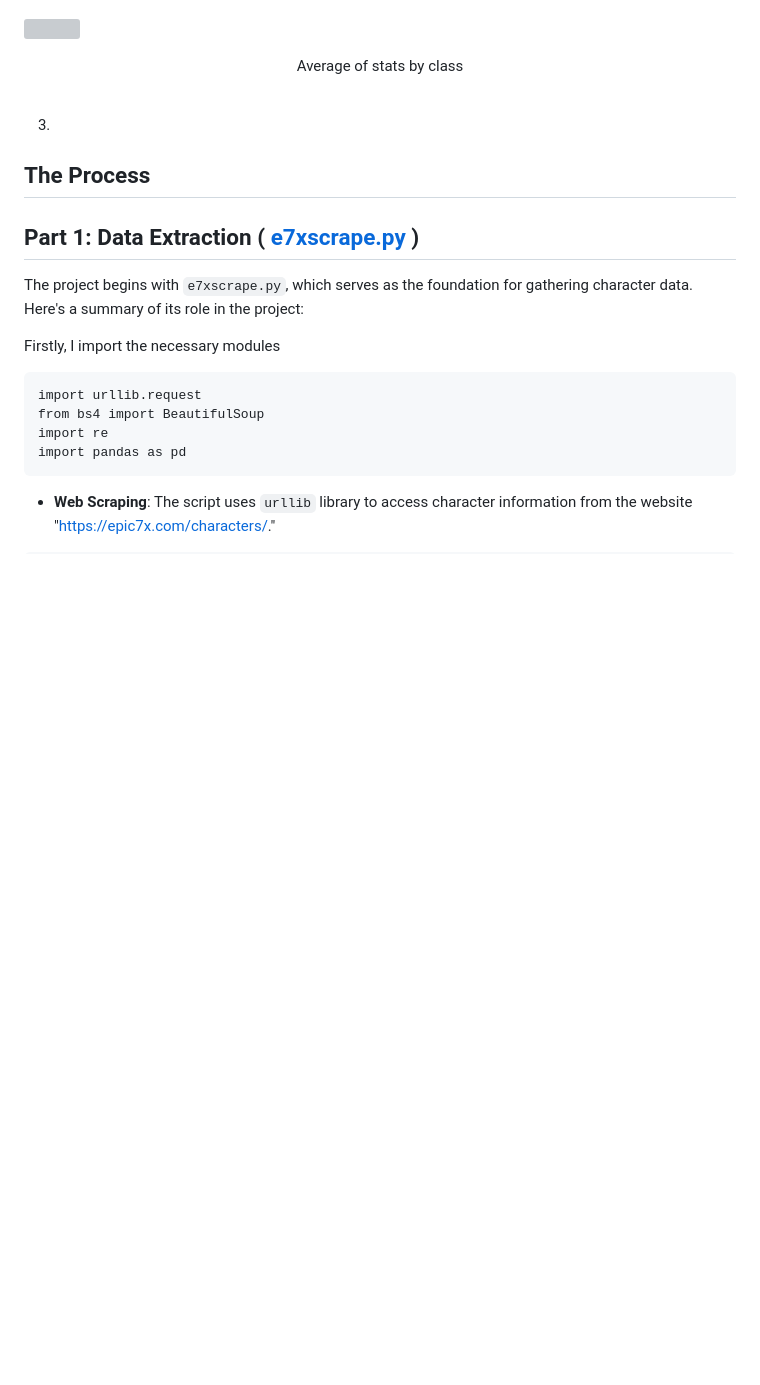
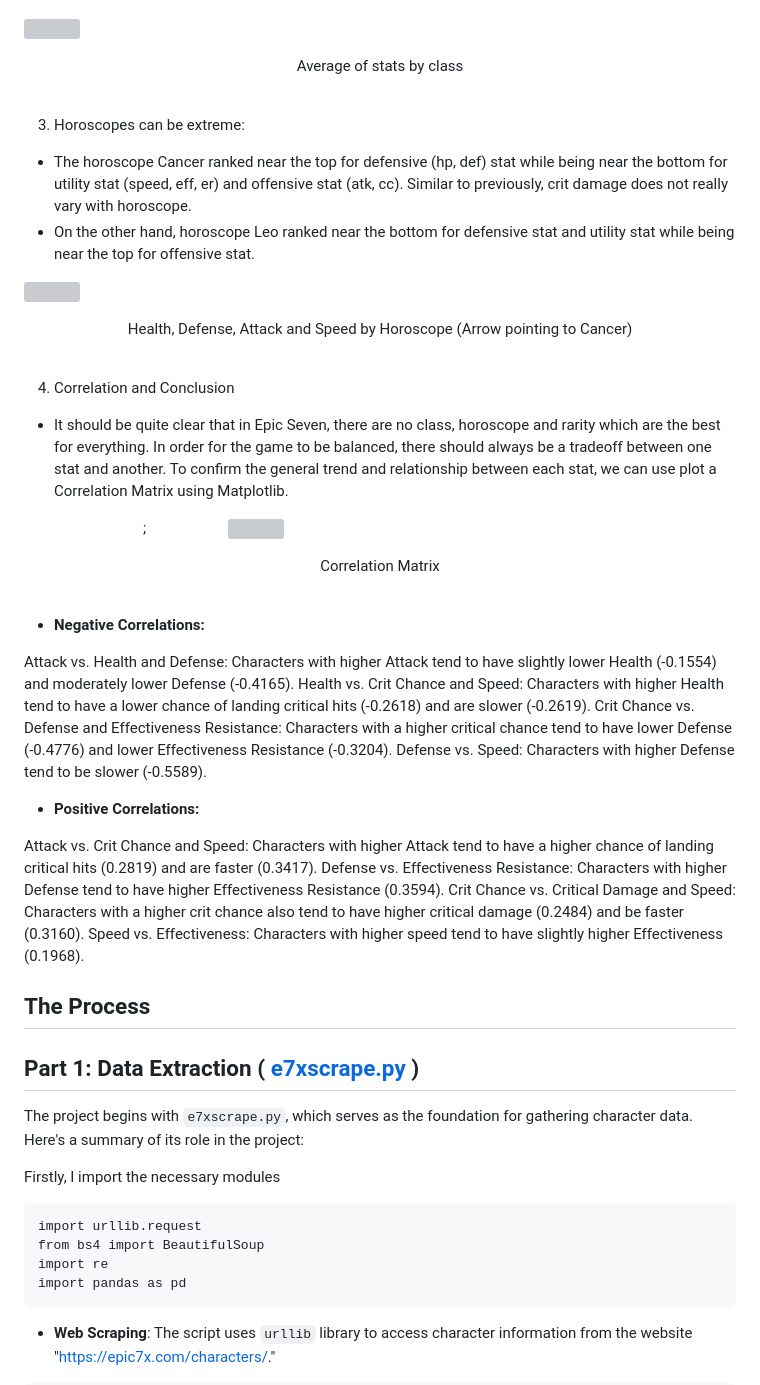
Before and after one commit to PThanapon/e7herodata, a Markdown page: README.md, the part around the change. Rendered like a GitHub page; blank space fills up the shorter version; grey boxes are pictures that could not be loaded.

```diff
--- a/README.md
+++ b/README.md
@@ -43,7 +43,38 @@ For some context, Epic Seven is a turn-based strategy game developed by a Korean
 
 &nbsp;
 
-3.
+3. Horoscopes can be extreme:
+- The horoscope Cancer ranked near the top for defensive (hp, def) stat while being near the bottom for utility stat (speed, eff, er) and offensive stat (atk, cc). Similar to previously, crit damage does not really vary with horoscope.
+- On the other hand, horoscope Leo ranked near the bottom for defensive stat and utility stat while being near the top for offensive stat.
+
+![](https://media.discordapp.net/attachments/844184695754457122/1156297106974322748/cancer-horoscope.png?ex=65147519&is=65132399&hm=945ed17c93b1dfad289aa087b5223f8072cf911c6337c25e7feae955fb148a1b&=&width=1283&height=993 "avg by horoscope")
+
+<div align="center"> Health, Defense, Attack and Speed by Horoscope (Arrow pointing to Cancer) </div>
+
+&nbsp;
+
+4. Correlation and Conclusion
+- It should be quite clear that in Epic Seven, there are no class, horoscope and rarity which are the best for everything. In order for the game to be balanced, there should always be a tradeoff between one stat and another. To confirm the general trend and relationship between each stat, we can use plot a Correlation Matrix using Matplotlib.
+
+&nbsp;&nbsp;&nbsp;&nbsp;&nbsp;&nbsp;&nbsp;&nbsp;&nbsp;&nbsp;&nbsp;&nbsp;&nbsp;&nbsp;&nbsp;&nbsp;&nbsp;&nbsp;&nbsp;&nbsp;&nbsp;&nbsp;&nbsp;&nbsp;&nbsp;&nbsp;&nbsp;&nbsp;&nbsp;&nbsp;&nbsp;&nbsp;;&nbsp;&nbsp;&nbsp;&nbsp;&nbsp;&nbsp;&nbsp;&nbsp;&nbsp;&nbsp;&nbsp;&nbsp;&nbsp;&nbsp;&nbsp;&nbsp;&nbsp;&nbsp;&nbsp;&nbsp;&nbsp;&nbsp;![](https://media.discordapp.net/attachments/844184695754457122/1156298448006549665/correlation.png?ex=65147658&is=651324d8&hm=a479efd546059b220b8e67e5aebf1399efacb2047b137c804f72af6c55033a90&=&width=884&height=783 "avg by horoscope")
+
+<div align="center"> Correlation Matrix </div>
+
+&nbsp;
+
+- **Negative Correlations:**
+
+Attack vs. Health and Defense: Characters with higher Attack tend to have slightly lower Health (-0.1554) and moderately lower Defense (-0.4165).
+Health vs. Crit Chance and Speed: Characters with higher Health tend to have a lower chance of landing critical hits (-0.2618) and are slower (-0.2619).
+Crit Chance vs. Defense and Effectiveness Resistance: Characters with a higher critical chance tend to have lower Defense (-0.4776) and lower Effectiveness Resistance (-0.3204).
+Defense vs. Speed: Characters with higher Defense tend to be slower (-0.5589).
+
+- **Positive Correlations:**
+
+Attack vs. Crit Chance and Speed: Characters with higher Attack tend to have a higher chance of landing critical hits (0.2819) and are faster (0.3417).
+Defense vs. Effectiveness Resistance: Characters with higher Defense tend to have higher Effectiveness Resistance (0.3594).
+Crit Chance vs. Critical Damage and Speed: Characters with a higher crit chance also tend to have higher critical damage (0.2484) and be faster (0.3160).
+Speed vs. Effectiveness: Characters with higher speed tend to have slightly higher Effectiveness (0.1968).
 
 ## The Process
 
```
